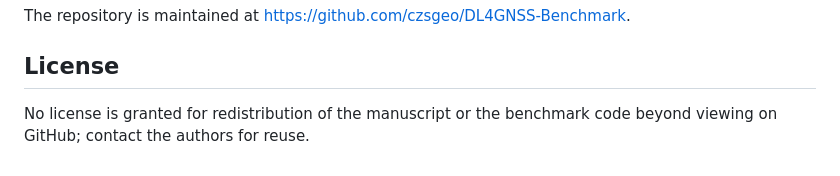
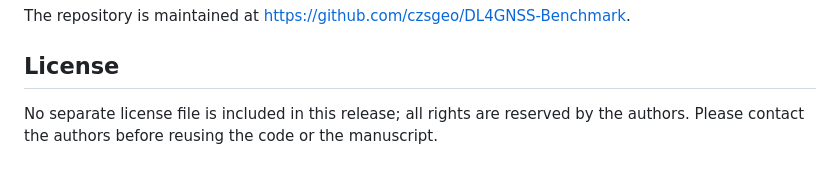
Before and after one commit to czsgeo/DL4GNSS-Benchmark, a Markdown page: README.md, the part around the change. Drawn GitHub-style.

Commit message:
Clarify license note in README

```diff
--- a/README.md
+++ b/README.md
@@ -111,5 +111,6 @@ The repository is maintained at
 
 ## License
 
-No license is granted for redistribution of the manuscript or the benchmark
-code beyond viewing on GitHub; contact the authors for reuse.
+No separate license file is included in this release; all rights are reserved by
+the authors. Please contact the authors before reusing the code or the
+manuscript.
```
